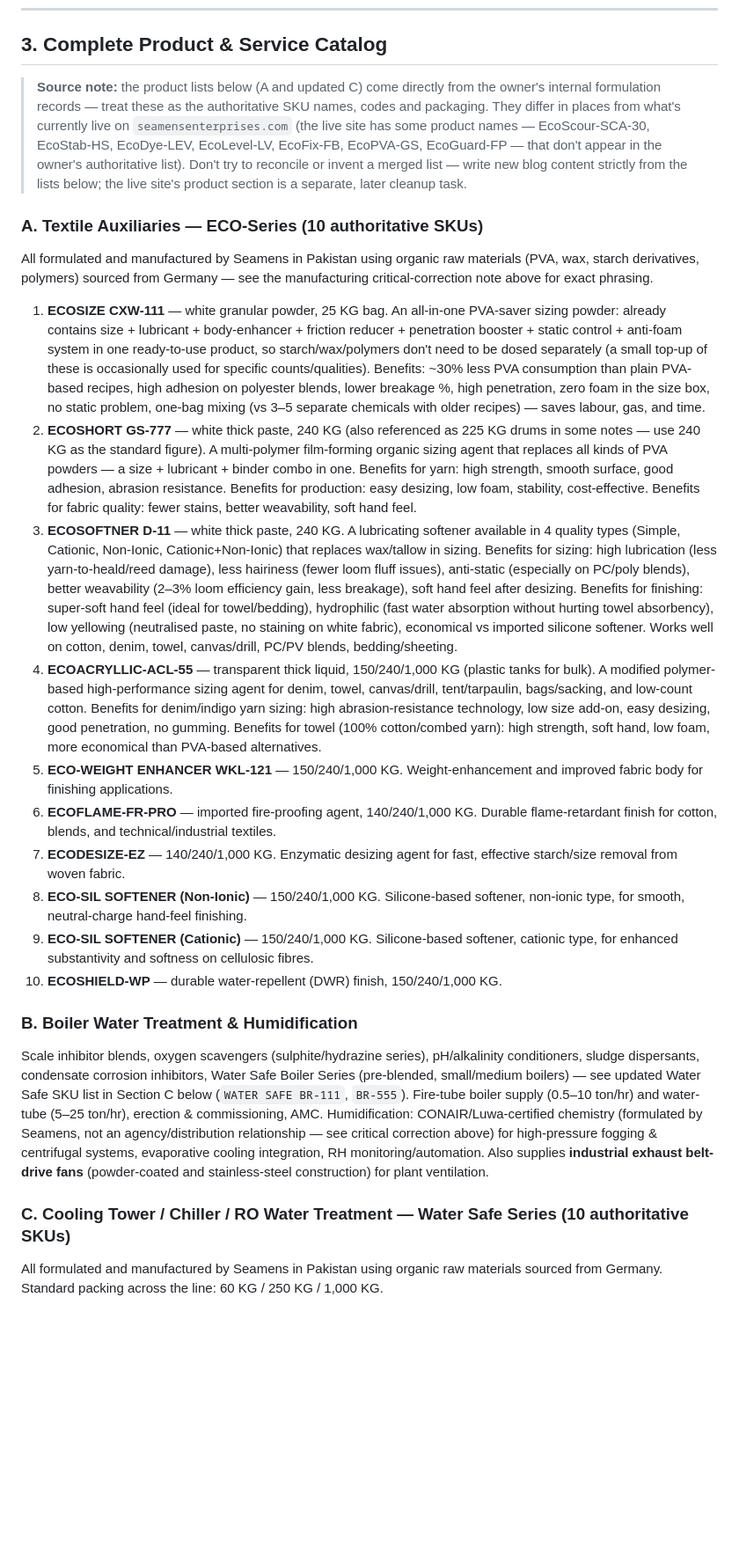
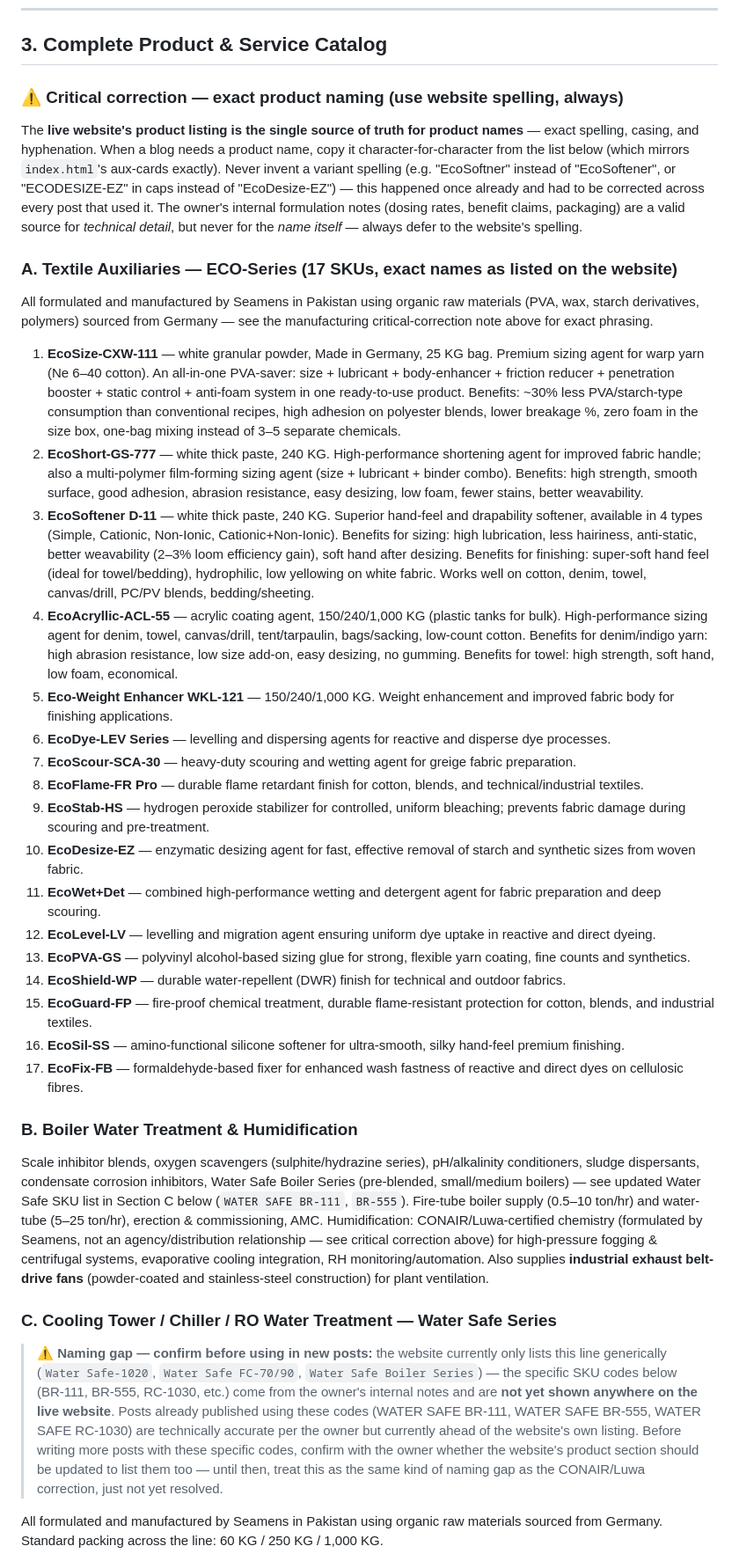
Before and after one commit to AitsaamAli/seamens-enterprises-website, a Markdown page: SEAMENS-BLOG-KNOWLEDGE-BASE.md, the part around the change. Shown at 88% size. Drawn GitHub-style; blank space fills up the shorter version.

Commit message:
Update knowledge base: website is source of truth for exact product names
Section 3.A now lists all 17 ECO-Series names exactly as they appear on
index.html's aux-cards, with a new critical-correction note that the
website's spelling always wins over internal notes. Flags the Water Safe
SKU-code naming gap (BR-111, BR-555, RC-1030, etc. aren't on the live site
yet) for the owner to confirm before more posts use those codes.

```diff
--- a/SEAMENS-BLOG-KNOWLEDGE-BASE.md
+++ b/SEAMENS-BLOG-KNOWLEDGE-BASE.md
@@ -75,26 +75,36 @@ Every post covers **exactly one Seamens product or one single topic** — never
 
 ## 3. Complete Product & Service Catalog
 
-> **Source note:** the product lists below (A and updated C) come directly from the owner's internal formulation records — treat these as the authoritative SKU names, codes and packaging. They differ in places from what's currently live on `seamensenterprises.com` (the live site has some product names — EcoScour-SCA-30, EcoStab-HS, EcoDye-LEV, EcoLevel-LV, EcoFix-FB, EcoPVA-GS, EcoGuard-FP — that don't appear in the owner's authoritative list). Don't try to reconcile or invent a merged list — write new blog content strictly from the lists below; the live site's product section is a separate, later cleanup task.
+### ⚠️ Critical correction — exact product naming (use website spelling, always)
+The **live website's product listing is the single source of truth for product names** — exact spelling, casing, and hyphenation. When a blog needs a product name, copy it character-for-character from the list below (which mirrors `index.html`'s aux-cards exactly). Never invent a variant spelling (e.g. "EcoSoftner" instead of "EcoSoftener", or "ECODESIZE-EZ" in caps instead of "EcoDesize-EZ") — this happened once already and had to be corrected across every post that used it. The owner's internal formulation notes (dosing rates, benefit claims, packaging) are a valid source for *technical detail*, but never for the *name itself* — always defer to the website's spelling.
 
-### A. Textile Auxiliaries — ECO-Series (10 authoritative SKUs)
+### A. Textile Auxiliaries — ECO-Series (17 SKUs, exact names as listed on the website)
 All formulated and manufactured by Seamens in Pakistan using organic raw materials (PVA, wax, starch derivatives, polymers) sourced from Germany — see the manufacturing critical-correction note above for exact phrasing.
 
-1. **ECOSIZE CXW-111** — white granular powder, 25 KG bag. An all-in-one PVA-saver sizing powder: already contains size + lubricant + body-enhancer + friction reducer + penetration booster + static control + anti-foam system in one ready-to-use product, so starch/wax/polymers don't need to be dosed separately (a small top-up of these is occasionally used for specific counts/qualities). Benefits: ~30% less PVA consumption than plain PVA-based recipes, high adhesion on polyester blends, lower breakage %, high penetration, zero foam in the size box, no static problem, one-bag mixing (vs 3–5 separate chemicals with older recipes) — saves labour, gas, and time.
-2. **ECOSHORT GS-777** — white thick paste, 240 KG (also referenced as 225 KG drums in some notes — use 240 KG as the standard figure). A multi-polymer film-forming organic sizing agent that replaces all kinds of PVA powders — a size + lubricant + binder combo in one. Benefits for yarn: high strength, smooth surface, good adhesion, abrasion resistance. Benefits for production: easy desizing, low foam, stability, cost-effective. Benefits for fabric quality: fewer stains, better weavability, soft hand feel.
-3. **ECOSOFTNER D-11** — white thick paste, 240 KG. A lubricating softener available in 4 quality types (Simple, Cationic, Non-Ionic, Cationic+Non-Ionic) that replaces wax/tallow in sizing. Benefits for sizing: high lubrication (less yarn-to-heald/reed damage), less hairiness (fewer loom fluff issues), anti-static (especially on PC/poly blends), better weavability (2–3% loom efficiency gain, less breakage), soft hand feel after desizing. Benefits for finishing: super-soft hand feel (ideal for towel/bedding), hydrophilic (fast water absorption without hurting towel absorbency), low yellowing (neutralised paste, no staining on white fabric), economical vs imported silicone softener. Works well on cotton, denim, towel, canvas/drill, PC/PV blends, bedding/sheeting.
-4. **ECOACRYLLIC-ACL-55** — transparent thick liquid, 150/240/1,000 KG (plastic tanks for bulk). A modified polymer-based high-performance sizing agent for denim, towel, canvas/drill, tent/tarpaulin, bags/sacking, and low-count cotton. Benefits for denim/indigo yarn sizing: high abrasion-resistance technology, low size add-on, easy desizing, good penetration, no gumming. Benefits for towel (100% cotton/combed yarn): high strength, soft hand, low foam, more economical than PVA-based alternatives.
-5. **ECO-WEIGHT ENHANCER WKL-121** — 150/240/1,000 KG. Weight-enhancement and improved fabric body for finishing applications.
-6. **ECOFLAME-FR-PRO** — imported fire-proofing agent, 140/240/1,000 KG. Durable flame-retardant finish for cotton, blends, and technical/industrial textiles.
-7. **ECODESIZE-EZ** — 140/240/1,000 KG. Enzymatic desizing agent for fast, effective starch/size removal from woven fabric.
-8. **ECO-SIL SOFTENER (Non-Ionic)** — 150/240/1,000 KG. Silicone-based softener, non-ionic type, for smooth, neutral-charge hand-feel finishing.
-9. **ECO-SIL SOFTENER (Cationic)** — 150/240/1,000 KG. Silicone-based softener, cationic type, for enhanced substantivity and softness on cellulosic fibres.
-10. **ECOSHIELD-WP** — durable water-repellent (DWR) finish, 150/240/1,000 KG.
+1. **EcoSize-CXW-111** — white granular powder, Made in Germany, 25 KG bag. Premium sizing agent for warp yarn (Ne 6–40 cotton). An all-in-one PVA-saver: size + lubricant + body-enhancer + friction reducer + penetration booster + static control + anti-foam system in one ready-to-use product. Benefits: ~30% less PVA/starch-type consumption than conventional recipes, high adhesion on polyester blends, lower breakage %, zero foam in the size box, one-bag mixing instead of 3–5 separate chemicals.
+2. **EcoShort-GS-777** — white thick paste, 240 KG. High-performance shortening agent for improved fabric handle; also a multi-polymer film-forming sizing agent (size + lubricant + binder combo). Benefits: high strength, smooth surface, good adhesion, abrasion resistance, easy desizing, low foam, fewer stains, better weavability.
+3. **EcoSoftener D-11** — white thick paste, 240 KG. Superior hand-feel and drapability softener, available in 4 types (Simple, Cationic, Non-Ionic, Cationic+Non-Ionic). Benefits for sizing: high lubrication, less hairiness, anti-static, better weavability (2–3% loom efficiency gain), soft hand after desizing. Benefits for finishing: super-soft hand feel (ideal for towel/bedding), hydrophilic, low yellowing on white fabric. Works well on cotton, denim, towel, canvas/drill, PC/PV blends, bedding/sheeting.
+4. **EcoAcryllic-ACL-55** — acrylic coating agent, 150/240/1,000 KG (plastic tanks for bulk). High-performance sizing agent for denim, towel, canvas/drill, tent/tarpaulin, bags/sacking, low-count cotton. Benefits for denim/indigo yarn: high abrasion resistance, low size add-on, easy desizing, no gumming. Benefits for towel: high strength, soft hand, low foam, economical.
+5. **Eco-Weight Enhancer WKL-121** — 150/240/1,000 KG. Weight enhancement and improved fabric body for finishing applications.
+6. **EcoDye-LEV Series** — levelling and dispersing agents for reactive and disperse dye processes.
+7. **EcoScour-SCA-30** — heavy-duty scouring and wetting agent for greige fabric preparation.
+8. **EcoFlame-FR Pro** — durable flame retardant finish for cotton, blends, and technical/industrial textiles.
+9. **EcoStab-HS** — hydrogen peroxide stabilizer for controlled, uniform bleaching; prevents fabric damage during scouring and pre-treatment.
+10. **EcoDesize-EZ** — enzymatic desizing agent for fast, effective removal of starch and synthetic sizes from woven fabric.
+11. **EcoWet+Det** — combined high-performance wetting and detergent agent for fabric preparation and deep scouring.
+12. **EcoLevel-LV** — levelling and migration agent ensuring uniform dye uptake in reactive and direct dyeing.
+13. **EcoPVA-GS** — polyvinyl alcohol-based sizing glue for strong, flexible yarn coating, fine counts and synthetics.
+14. **EcoShield-WP** — durable water-repellent (DWR) finish for technical and outdoor fabrics.
+15. **EcoGuard-FP** — fire-proof chemical treatment, durable flame-resistant protection for cotton, blends, and industrial textiles.
+16. **EcoSil-SS** — amino-functional silicone softener for ultra-smooth, silky hand-feel premium finishing.
+17. **EcoFix-FB** — formaldehyde-based fixer for enhanced wash fastness of reactive and direct dyes on cellulosic fibres.
 
 ### B. Boiler Water Treatment & Humidification
 Scale inhibitor blends, oxygen scavengers (sulphite/hydrazine series), pH/alkalinity conditioners, sludge dispersants, condensate corrosion inhibitors, Water Safe Boiler Series (pre-blended, small/medium boilers) — see updated Water Safe SKU list in Section C below (`WATER SAFE BR-111`, `BR-555`). Fire-tube boiler supply (0.5–10 ton/hr) and water-tube (5–25 ton/hr), erection & commissioning, AMC. Humidification: CONAIR/Luwa-certified chemistry (formulated by Seamens, not an agency/distribution relationship — see critical correction above) for high-pressure fogging & centrifugal systems, evaporative cooling integration, RH monitoring/automation. Also supplies **industrial exhaust belt-drive fans** (powder-coated and stainless-steel construction) for plant ventilation.
 
-### C. Cooling Tower / Chiller / RO Water Treatment — Water Safe Series (10 authoritative SKUs)
+### C. Cooling Tower / Chiller / RO Water Treatment — Water Safe Series
+> **⚠️ Naming gap — confirm before using in new posts:** the website currently only lists this line generically (`Water Safe-1020`, `Water Safe FC-70/90`, `Water Safe Boiler Series`) — the specific SKU codes below (BR-111, BR-555, RC-1030, etc.) come from the owner's internal notes and are **not yet shown anywhere on the live website**. Posts already published using these codes (WATER SAFE BR-111, WATER SAFE BR-555, WATER SAFE RC-1030) are technically accurate per the owner but currently ahead of the website's own listing. Before writing more posts with these specific codes, confirm with the owner whether the website's product section should be updated to list them too — until then, treat this as the same kind of naming gap as the CONAIR/Luwa correction, just not yet resolved.
+
 All formulated and manufactured by Seamens in Pakistan using organic raw materials sourced from Germany. Standard packing across the line: 60 KG / 250 KG / 1,000 KG.
 
 1. **WATER SAFE FC-3020** — for A/C plants' water re-circulating system.
```
